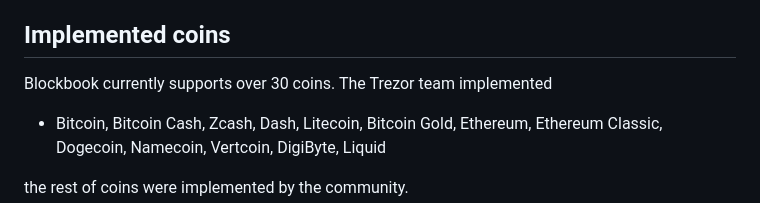
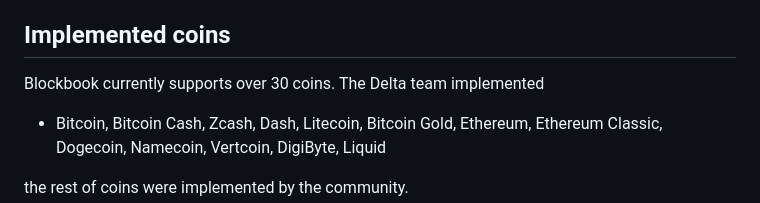
Before and after one commit to Deta-Cold/blockbook, a Markdown page: README.md, the part around the change. Rendered like a GitHub page.

```diff
--- a/README.md
+++ b/README.md
@@ -27,7 +27,7 @@ Contribution guide is [here](CONTRIBUTING.md).
 
 ## Implemented coins
 
-Blockbook currently supports over 30 coins. The Trezor team implemented
+Blockbook currently supports over 30 coins. The Delta team implemented
 
 - Bitcoin, Bitcoin Cash, Zcash, Dash, Litecoin, Bitcoin Gold, Ethereum, Ethereum Classic, Dogecoin, Namecoin, Vertcoin, DigiByte, Liquid
 
```
